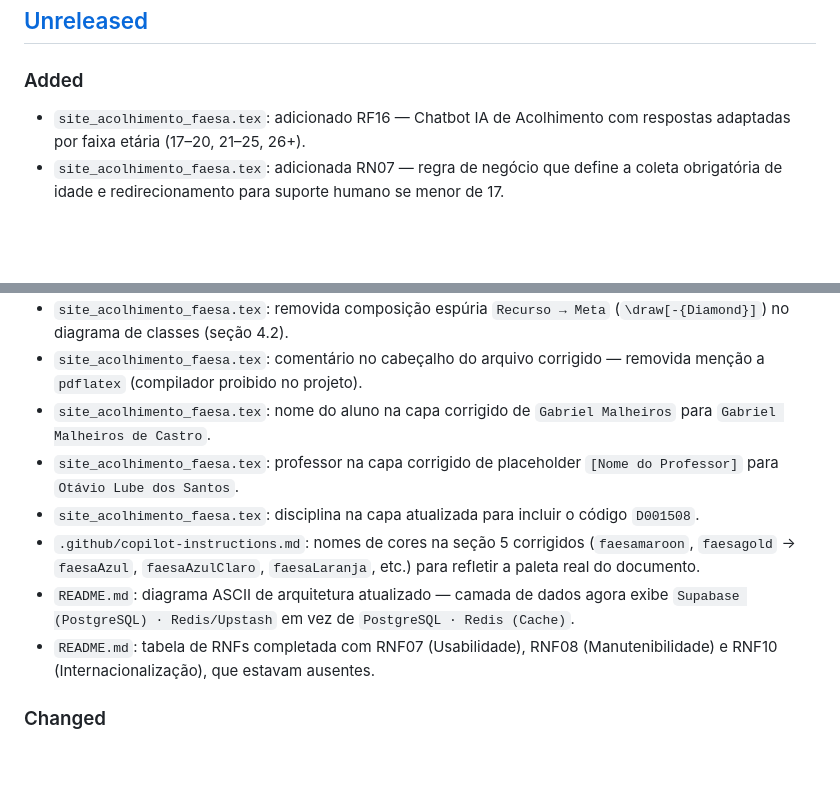
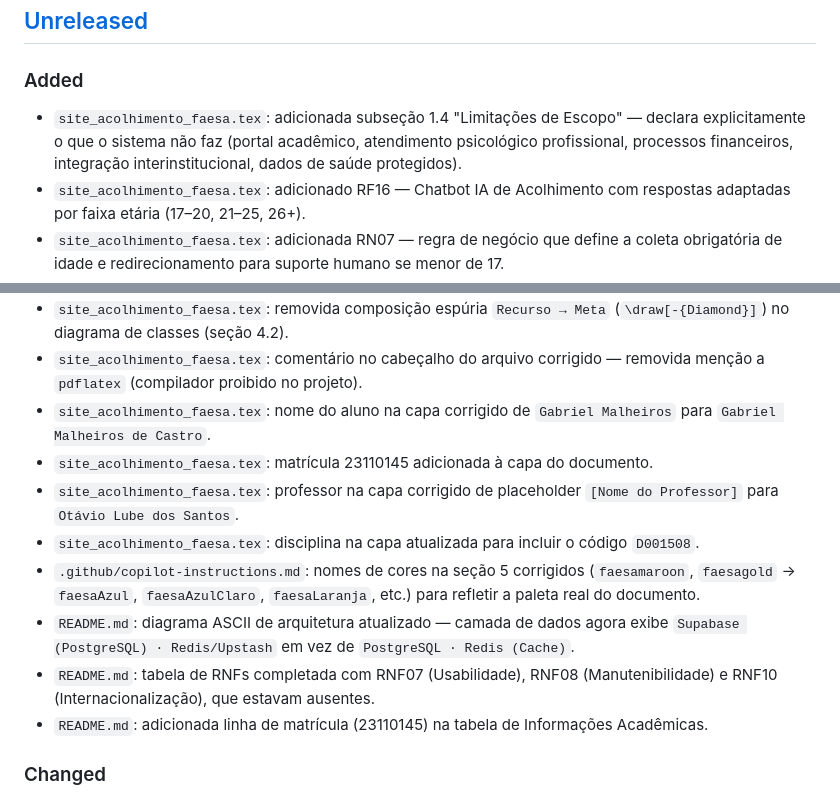
Before and after one commit to GabrielMalheirosdeCastro/Desenvolvimento-WEB-II, a Markdown page: CHANGELOG.md, 2 parts joined by grey strips. Drawn GitHub-style; blank space fills up the shorter version.

```diff
--- a/CHANGELOG.md
+++ b/CHANGELOG.md
@@ -11,6 +11,7 @@ e o versionamento segue o [Versionamento Semântico](https://semver.org/lang/pt-
 
 ### Added
 
+- `site_acolhimento_faesa.tex`: adicionada subseção 1.4 "Limitações de Escopo" — declara explicitamente o que o sistema não faz (portal acadêmico, atendimento psicológico profissional, processos financeiros, integração interinstitucional, dados de saúde protegidos).
 - `site_acolhimento_faesa.tex`: adicionado RF16 — Chatbot IA de Acolhimento com respostas adaptadas por faixa etária (17–20, 21–25, 26+).
 - `site_acolhimento_faesa.tex`: adicionada RN07 — regra de negócio que define a coleta obrigatória de idade e redirecionamento para suporte humano se menor de 17.
 - `site_acolhimento_faesa.tex`: adicionado Diagrama de Atividades do Chatbot IA (nova seção 4.6).
@@ -24,11 +25,13 @@ e o versionamento segue o [Versionamento Semântico](https://semver.org/lang/pt-
 - `site_acolhimento_faesa.tex`: removida composição espúria `Recurso → Meta` (`\draw[-{Diamond}]`) no diagrama de classes (seção 4.2).
 - `site_acolhimento_faesa.tex`: comentário no cabeçalho do arquivo corrigido — removida menção a `pdflatex` (compilador proibido no projeto).
 - `site_acolhimento_faesa.tex`: nome do aluno na capa corrigido de `Gabriel Malheiros` para `Gabriel Malheiros de Castro`.
+- `site_acolhimento_faesa.tex`: matrícula 23110145 adicionada à capa do documento.
 - `site_acolhimento_faesa.tex`: professor na capa corrigido de placeholder `[Nome do Professor]` para `Otávio Lube dos Santos`.
 - `site_acolhimento_faesa.tex`: disciplina na capa atualizada para incluir o código `D001508`.
 - `.github/copilot-instructions.md`: nomes de cores na seção 5 corrigidos (`faesamaroon`, `faesagold` → `faesaAzul`, `faesaAzulClaro`, `faesaLaranja`, etc.) para refletir a paleta real do documento.
 - `README.md`: diagrama ASCII de arquitetura atualizado — camada de dados agora exibe `Supabase (PostgreSQL) · Redis/Upstash` em vez de `PostgreSQL · Redis (Cache)`.
 - `README.md`: tabela de RNFs completada com RNF07 (Usabilidade), RNF08 (Manutenibilidade) e RNF10 (Internacionalização), que estavam ausentes.
+- `README.md`: adicionada linha de matrícula (23110145) na tabela de Informações Acadêmicas.
 
 ### Changed
 
```
Also changed, not shown: README.md (+1 -0 lines).
